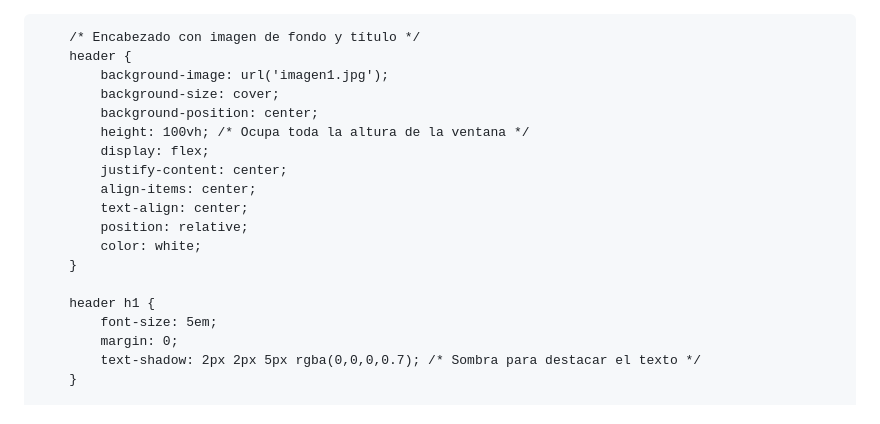
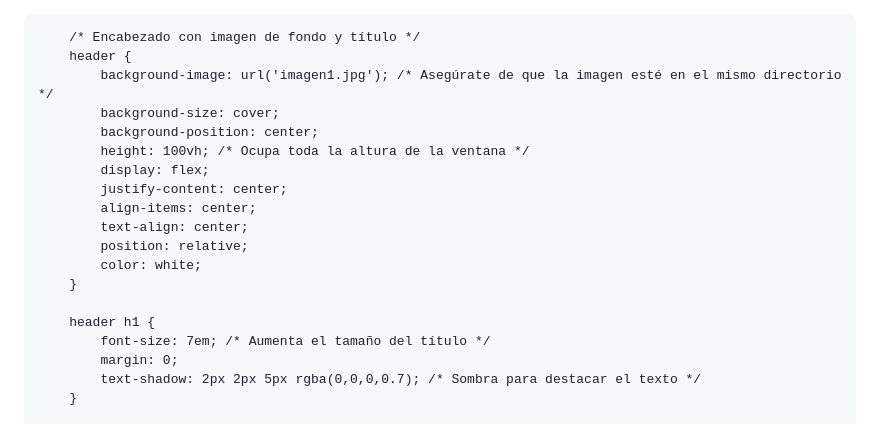
Before and after one commit to FatimaHurt/RunGirl, a Markdown page: README.md, the part around the change. GitHub-like rendering.

```diff
--- a/README.md
+++ b/README.md
@@ -15,7 +15,7 @@
 
         /* Encabezado con imagen de fondo y título */
         header {
-            background-image: url('imagen1.jpg');
+            background-image: url('imagen1.jpg'); /* Asegúrate de que la imagen esté en el mismo directorio */
             background-size: cover;
             background-position: center;
             height: 100vh; /* Ocupa toda la altura de la ventana */
@@ -28,7 +28,7 @@
         }
 
         header h1 {
-            font-size: 5em;
+            font-size: 7em; /* Aumenta el tamaño del título */
             margin: 0;
             text-shadow: 2px 2px 5px rgba(0,0,0,0.7); /* Sombra para destacar el texto */
         }
```
